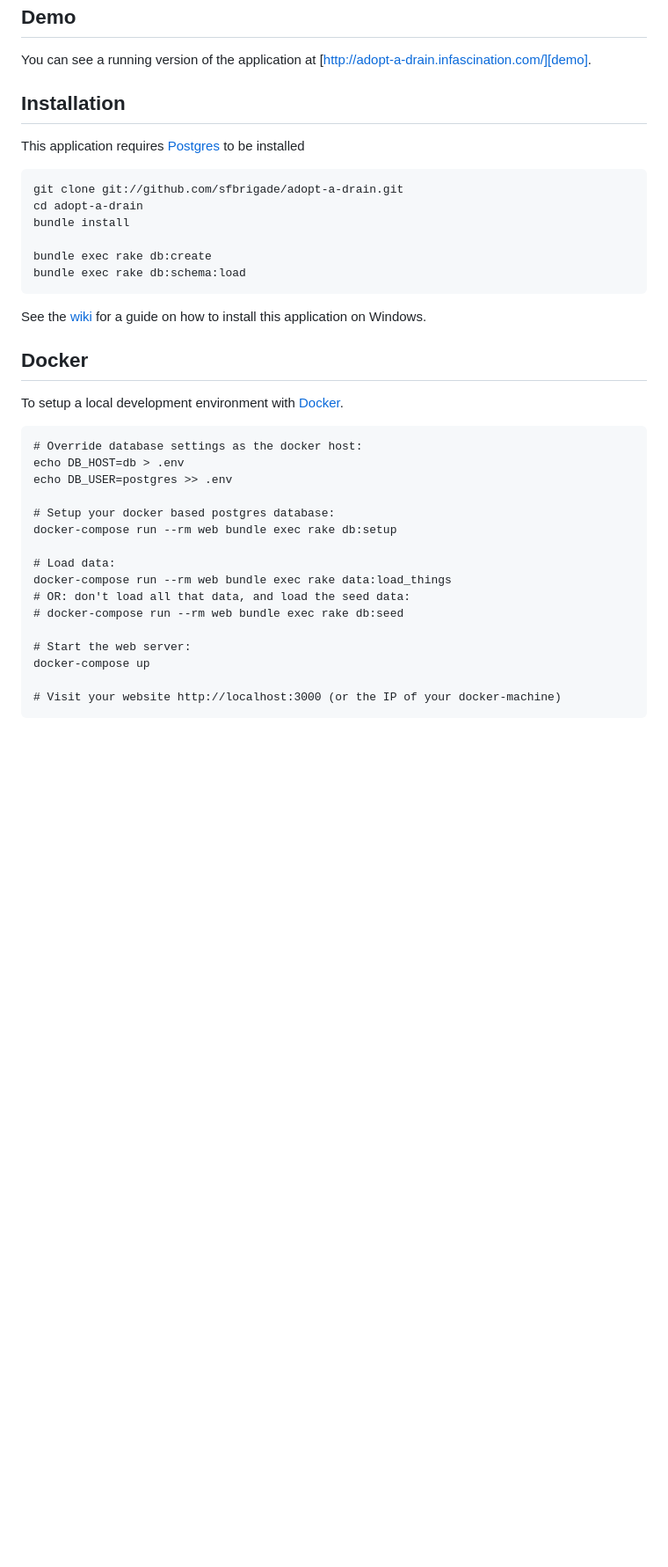
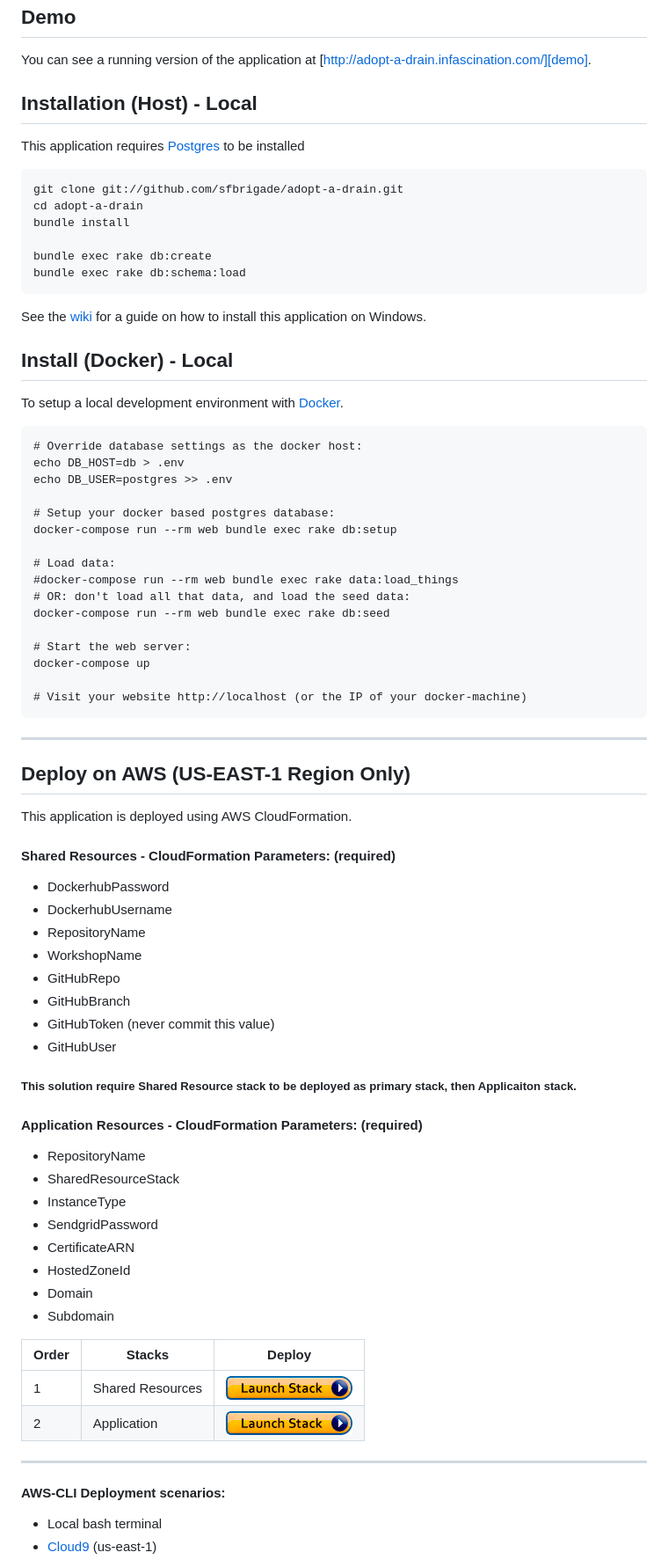
Before and after one commit to ha-king/adopt-a-drain-lafayette, a Markdown page: README.md, the part around the change printed below. Shown: that part at 88% size. Drawn GitHub-style; pictures changed too: img/launch-stack.png (added); blank space fills up the shorter version.

````diff
--- a/README.md
+++ b/README.md
@@ -11,7 +11,7 @@ You can see a running version of the application at
 
 [demo]: http://adopt-a-drain.infascination.com/
 
-## Installation
+## Installation (Host) - Local
 This application requires [Postgres](http://www.postgresql.org/) to be installed
 
     git clone git://github.com/sfbrigade/adopt-a-drain.git
@@ -23,7 +23,7 @@ This application requires [Postgres](http://www.postgresql.org/) to be installed
 
 See the [wiki](https://github.com/sfbrigade/adopt-a-drain/wiki/Windows-Development-Environment) for a guide on how to install this application on Windows.
 
-## Docker
+## Install (Docker) - Local
 
 To setup a local development environment with
 [Docker](https://docs.docker.com/engine/installation/).
@@ -37,11 +37,49 @@ echo DB_USER=postgres >> .env
 docker-compose run --rm web bundle exec rake db:setup
 
 # Load data:
-docker-compose run --rm web bundle exec rake data:load_things
+#docker-compose run --rm web bundle exec rake data:load_things
 # OR: don't load all that data, and load the seed data:
-# docker-compose run --rm web bundle exec rake db:seed
+docker-compose run --rm web bundle exec rake db:seed
 
 # Start the web server:
 docker-compose up
 
-# Visit your website http://localhost:3000 (or the IP of your docker-machine)
+# Visit your website http://localhost (or the IP of your docker-machine)
+```
+
+---
+## Deploy on AWS (US-EAST-1 Region Only)
+
+This application is deployed using AWS CloudFormation.
+
+#### Shared Resources - CloudFormation Parameters: (required)
+* DockerhubPassword
+* DockerhubUsername
+* RepositoryName
+* WorkshopName
+* GitHubRepo
+* GitHubBranch
+* GitHubToken (never commit this value)
+* GitHubUser
+
+##### This solution require Shared Resource stack to be deployed as primary stack, then Applicaiton stack.
+
+#### Application Resources - CloudFormation Parameters: (required)
+* RepositoryName
+* SharedResourceStack
+* InstanceType
+* SendgridPassword
+* CertificateARN
+* HostedZoneId
+* Domain
+* Subdomain
+
+| Order   |Stacks          |Deploy|
+|---------|----------------|------|
+| 1       |Shared Resources| <a href="https://console.aws.amazon.com/cloudformation/home#/stacks/new?stackName=adopt-a-drain-shared&templateURL=https://infascination-public-virginia.s3.amazonaws.com/shared_resources.yml" target="_blank">![Launch](./img/launch-stack.png?raw=true "Launch")</a>|
+| 2       |Application     |<a href="https://console.aws.amazon.com/cloudformation/home#/stacks/new?stackName=ghc-workshop-application&templateURL=https://infascination-public-virginia.s3.amazonaws.com/ecs-service-cluster.yml" target="_blank">![Launch](./img/launch-stack.png?raw=true "Launch")</a>|
+---
+#### AWS-CLI Deployment scenarios:
+* Local bash terminal
+* <a href="https://us-west-2.console.aws.amazon.com/cloud9/home?region=us-west-2">Cloud9</a> (us-east-1)
+
````
Also changed, not shown: other parts of README.md (+10 -0 lines), 1 other file.
